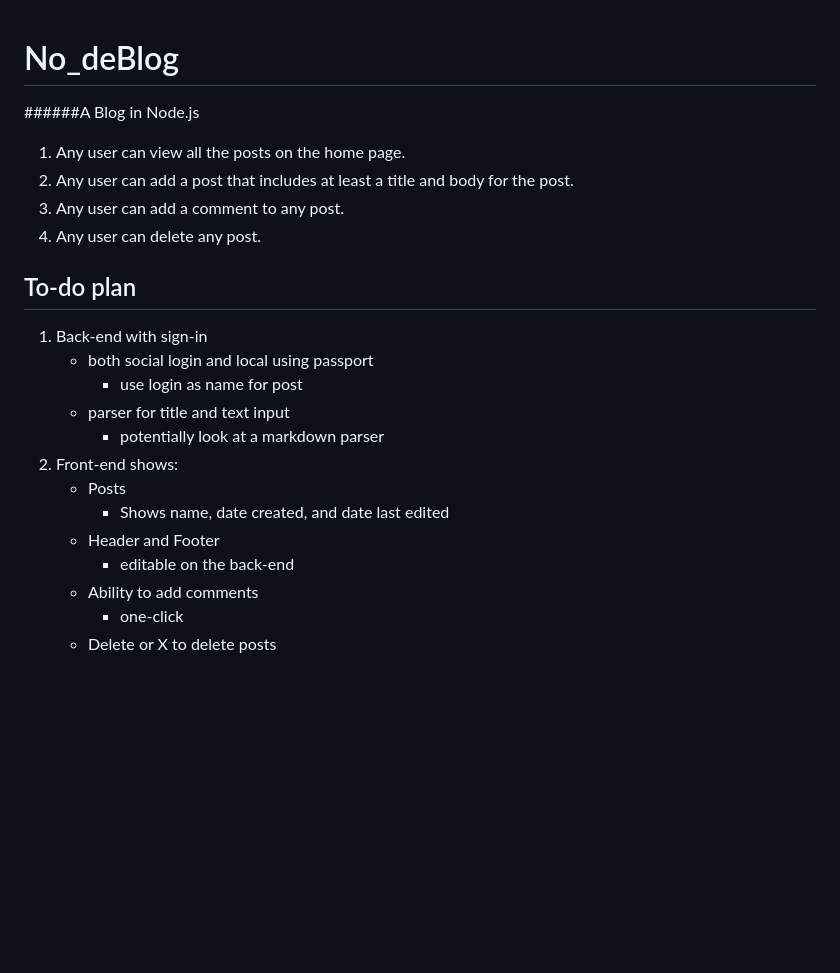
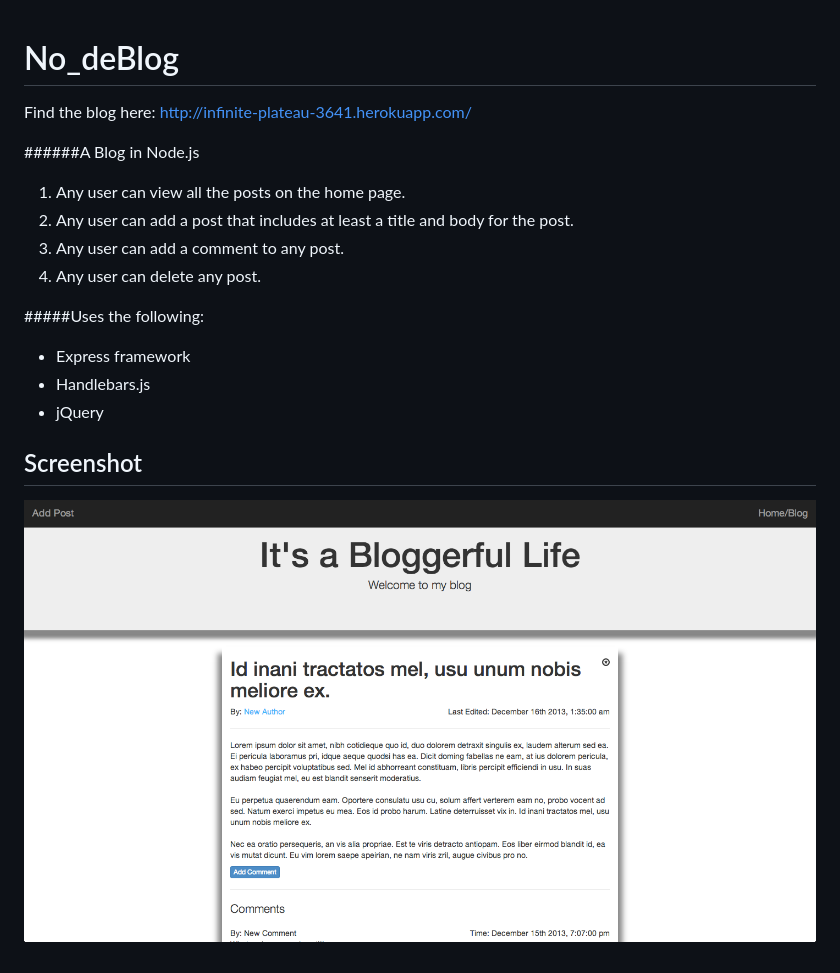
Before and after one commit to ralucas/NodeBlog, a Markdown page: README.md, the part around the change. Drawn GitHub-style; pictures changed too: public/img/Screenshot_nodeblog.png (added); blank space fills up the shorter version.

```diff
--- a/README.md
+++ b/README.md
@@ -1,5 +1,7 @@
 No_deBlog
 ==========
+
+Find the blog here: http://infinite-plateau-3641.herokuapp.com/
 
 ######A Blog in Node.js
 
@@ -8,18 +10,11 @@ No_deBlog
 3. Any user can add a comment to any post.
 4. Any user can delete any post.
 
-To-do plan
+#####Uses the following:
+* Express framework
+* Handlebars.js
+* jQuery
+
+Screenshot
 -----------
-1. Back-end with sign-in
-	* both social login and local using passport
-		* use login as name for post
-	* parser for title and text input
-		* potentially look at a markdown parser
-1. Front-end shows:
-	* Posts
-		* Shows name, date created, and date last edited
-	* Header and Footer
-		* editable on the back-end
-	* Ability to add comments
-		* one-click
-	* Delete or X to delete posts
+![Full](/public/img/Screenshot_nodeblog.png)
```
